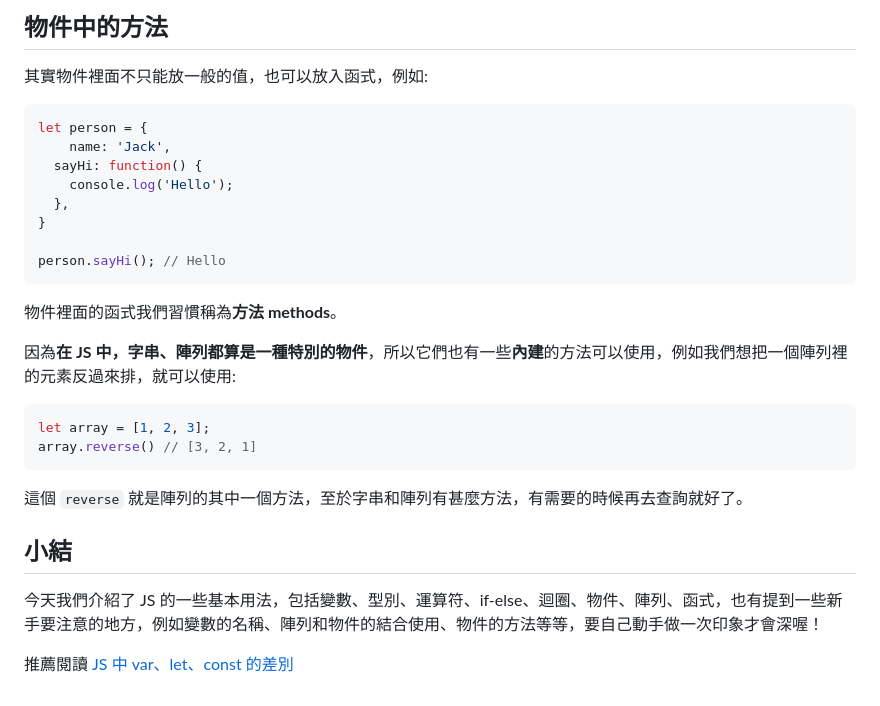
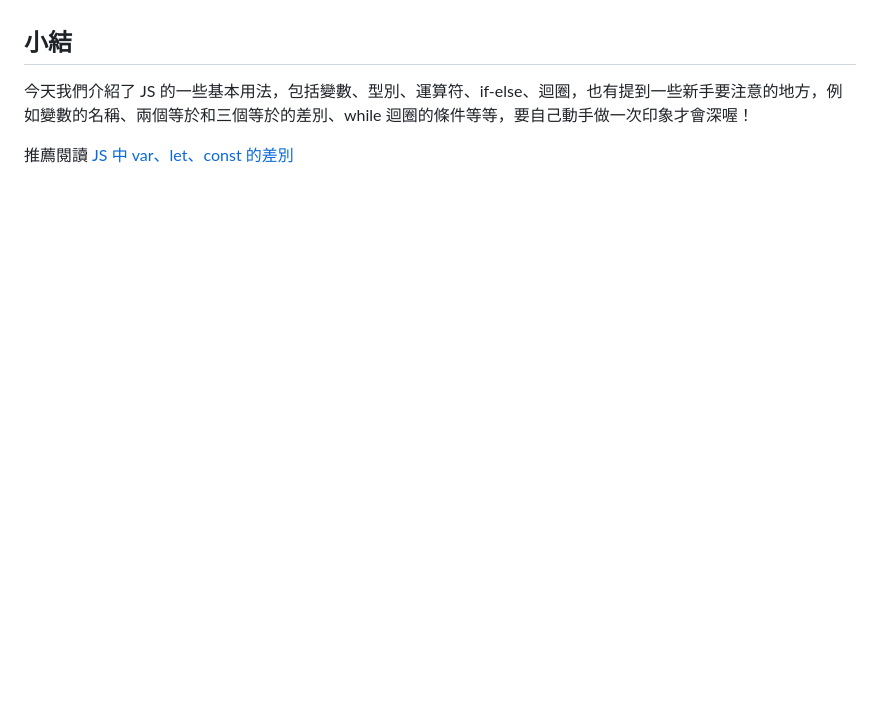
Before and after one commit to thisWeb1225/JS-Fundamental, a Markdown page: 0-basic/2-JS-basic-tutorial.md, the part around the change printed below. GitHub-like rendering; blank space fills up the shorter version.

````diff
--- a/0-basic/2-JS-basic-tutorial.md
+++ b/0-basic/2-JS-basic-tutorial.md
@@ -424,26 +296,5 @@ function sum(x, y) {
-## 物件中的方法
-其實物件裡面不只能放一般的值，也可以放入函式，例如:
-```js
-let person = {
-	name: 'Jack',
-  sayHi: function() {
-    console.log('Hello');
-  },
-}
-
-person.sayHi(); // Hello
-```
-物件裡面的函式我們習慣稱為**方法 methods**。
-
-因為**在 JS 中，字串、陣列都算是一種特別的物件**，所以它們也有一些**內建**的方法可以使用，例如我們想把一個陣列裡的元素反過來排，就可以使用:
-```js
-let array = [1, 2, 3];
-array.reverse() // [3, 2, 1]
-```
-這個 `reverse` 就是陣列的其中一個方法，至於字串和陣列有甚麼方法，有需要的時候再去查詢就好了。
-
 ## 小結
-今天我們介紹了 JS 的一些基本用法，包括變數、型別、運算符、if-else、迴圈、物件、陣列、函式，也有提到一些新手要注意的地方，例如變數的名稱、陣列和物件的結合使用、物件的方法等等，要自己動手做一次印象才會深喔！
+今天我們介紹了 JS 的一些基本用法，包括變數、型別、運算符、if-else、迴圈，也有提到一些新手要注意的地方，例如變數的名稱、兩個等於和三個等於的差別、while 迴圈的條件等等，要自己動手做一次印象才會深喔！
 
 推薦閱讀
 <a href="https://thisweb.tech/javascript-var-let-const/">JS 中 var、let、const 的差別</a>
````
Also changed, not shown: other parts of 0-basic/2-JS-basic-tutorial.md (+3 -131 lines), 0-basic/3-obj-arr-fn.md (added, +217 -0 lines), 1-object/2-pattern-of-creating-obj.md (added, +116 -0 lines).
